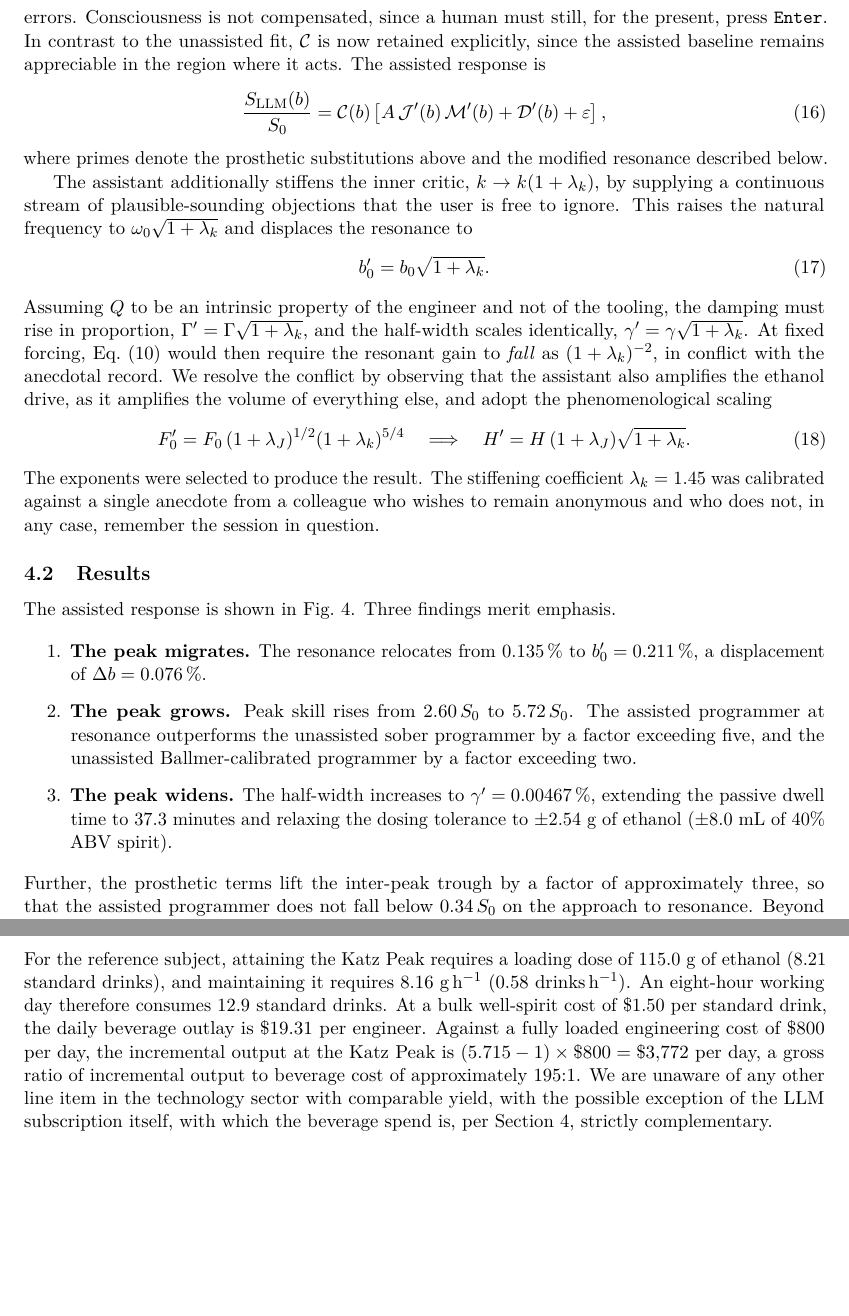
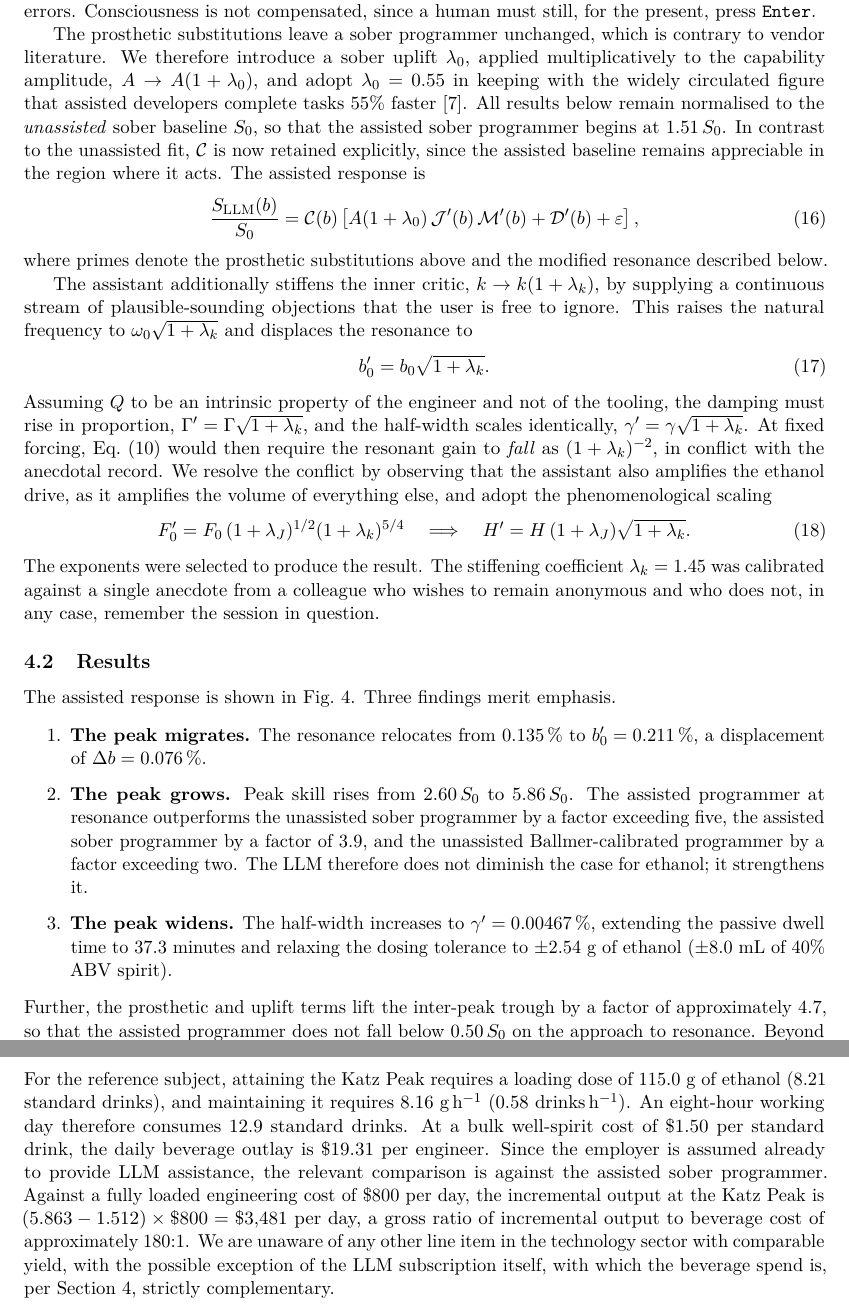
Before and after one commit to meawoppl/katz-peak, a LaTeX paper (katz_peak.tex): two parts of pages 8 and 10 of 11 before the commit and two parts of pages 8 and 10 of 12 after it, joined at a grey line, cut so that both start at the same text, the shorter picture padded with empty space. Compiled offline with pdfLaTeX.

Commit message:
Add sober LLM uplift so assisted curve starts above baseline

```diff
--- a/katz_peak.tex
+++ b/katz_peak.tex
@@ -177,9 +177,11 @@ The contemporary programmer increasingly works alongside an LLM coding assistant
 \M &\;\to\; \M + \lambda_M\,(1 - \M), \\
 \C &\;\to\; \C.
 \end{align}
-We take $\lambda_J = 0.35$, consistent with the fraction of LLM suggestions that are accepted without review, and $\lambda_M = 0.80$, reflecting the assistant's well-documented proficiency at correcting typographical errors. Consciousness is not compensated, since a human must still, for the present, press \texttt{Enter}. In contrast to the unassisted fit, $\C$ is now retained explicitly, since the assisted baseline remains appreciable in the region where it acts. The assisted response is
+We take $\lambda_J = 0.35$, consistent with the fraction of LLM suggestions that are accepted without review, and $\lambda_M = 0.80$, reflecting the assistant's well-documented proficiency at correcting typographical errors. Consciousness is not compensated, since a human must still, for the present, press \texttt{Enter}.
+
+The prosthetic substitutions leave a sober programmer unchanged, which is contrary to vendor literature. We therefore introduce a sober uplift $\lambda_0$, applied multiplicatively to the capability amplitude, $A \to A(1+\lambda_0)$, and adopt $\lambda_0 = 0.55$ in keeping with the widely circulated figure that assisted developers complete tasks $55\%$ faster~\citep{copilot55}. All results below remain normalised to the \emph{unassisted} sober baseline $S_0$, so that the assisted sober programmer begins at $1.51\,S_0$. In contrast to the unassisted fit, $\C$ is now retained explicitly, since the assisted baseline remains appreciable in the region where it acts. The assisted response is
 \begin{equation}
-\frac{S_\mathrm{LLM}(b)}{S_0} = \C(b)\left[A\,\J'(b)\,\M'(b) + \D'(b) + \varepsilon\right],
+\frac{S_\mathrm{LLM}(b)}{S_0} = \C(b)\left[A(1+\lambda_0)\,\J'(b)\,\M'(b) + \D'(b) + \varepsilon\right],
 \label{eq:assisted}
 \end{equation}
 where primes denote the prosthetic substitutions above and the modified resonance described below.
@@ -202,12 +204,12 @@ The assisted response is shown in Fig.~\ref{fig:katz}. Three findings merit emph
 
 \begin{enumerate}
 \item \textbf{The peak migrates.} The resonance relocates from $0.135\pct$ to $b_0' = 0.211\pct$, a displacement of $\Delta b = 0.076\pct$.
-\item \textbf{The peak grows.} Peak skill rises from $2.60\,S_0$ to $5.72\,S_0$. The assisted programmer at resonance outperforms the unassisted sober programmer by a factor exceeding five, and the unassisted Ballmer-calibrated programmer by a factor exceeding two.
+\item \textbf{The peak grows.} Peak skill rises from $2.60\,S_0$ to $5.86\,S_0$. The assisted programmer at resonance outperforms the unassisted sober programmer by a factor exceeding five, the assisted sober programmer by a factor of $3.9$, and the unassisted Ballmer-calibrated programmer by a factor exceeding two. The LLM therefore does not diminish the case for ethanol; it strengthens it.
 \item \textbf{The peak widens.} The half-width increases to $\gamma' = 0.00467\pct$, extending the passive dwell time to $37.3$~minutes and relaxing the dosing tolerance to $\pm 2.54$~g of ethanol ($\pm 8.0$~mL of 40\% ABV spirit).
 \end{enumerate}
 
 \noindent
-Further, the prosthetic terms lift the inter-peak trough by a factor of approximately three, so that the assisted programmer does not fall below $0.34\,S_0$ on the approach to resonance. Beyond $b \approx 0.28\pct$ performance is limited by $\C$, against which, as noted, no current model offers mitigation.
+Further, the prosthetic and uplift terms lift the inter-peak trough by a factor of approximately $4.7$, so that the assisted programmer does not fall below $0.50\,S_0$ on the approach to resonance. Beyond $b \approx 0.28\pct$ performance is limited by $\C$, against which, as noted, no current model offers mitigation.
 
 \begin{figure}[htbp]
 \centering
@@ -224,7 +226,7 @@ The assisted regime is sufficiently distinct from that originally reported to wa
 
 \subsection{Cost--benefit analysis}
 
-For the reference subject, attaining the Katz Peak requires a loading dose of $115.0$~g of ethanol ($8.21$ standard drinks), and maintaining it requires $8.16$~g\,h$^{-1}$ ($0.58$ drinks\,h$^{-1}$). An eight-hour working day therefore consumes $12.9$ standard drinks. At a bulk well-spirit cost of \$1.50 per standard drink, the daily beverage outlay is \$19.31 per engineer. Against a fully loaded engineering cost of \$800 per day, the incremental output at the Katz Peak is $(5.715 - 1) \times \$800 = \$3{,}772$ per day, a gross ratio of incremental output to beverage cost of approximately $195{:}1$. We are unaware of any other line item in the technology sector with comparable yield, with the possible exception of the LLM subscription itself, with which the beverage spend is, per Section~4, strictly complementary.
+For the reference subject, attaining the Katz Peak requires a loading dose of $115.0$~g of ethanol ($8.21$ standard drinks), and maintaining it requires $8.16$~g\,h$^{-1}$ ($0.58$ drinks\,h$^{-1}$). An eight-hour working day therefore consumes $12.9$ standard drinks. At a bulk well-spirit cost of \$1.50 per standard drink, the daily beverage outlay is \$19.31 per engineer. Since the employer is assumed already to provide LLM assistance, the relevant comparison is against the assisted sober programmer. Against a fully loaded engineering cost of \$800 per day, the incremental output at the Katz Peak is $(5.863 - 1.512) \times \$800 = \$3{,}481$ per day, a gross ratio of incremental output to beverage cost of approximately $180{:}1$. We are unaware of any other line item in the technology sector with comparable yield, with the possible exception of the LLM subscription itself, with which the beverage spend is, per Section~4, strictly complementary.
 
 \subsection{Closed-loop BAC regulation}
 
```
Also changed, not shown: README.md, docs/katz_peak_shift.png, katz_peak.pdf, katz_peak.tex (3 more changed lines), 1 other file.
